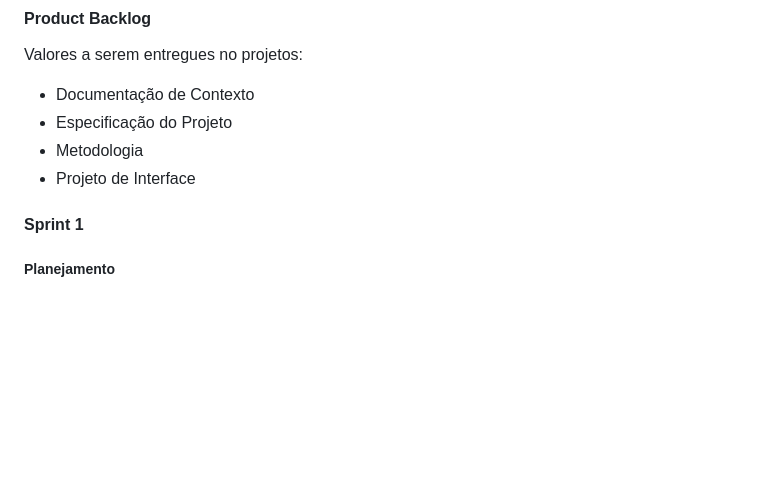
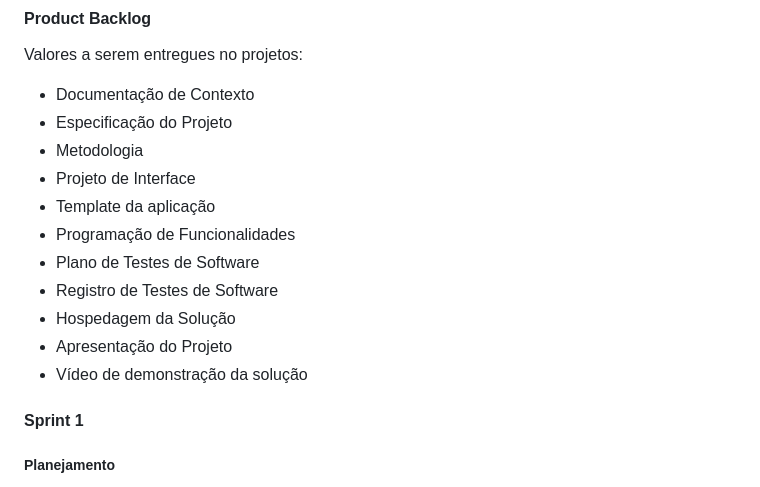
Before and after one commit to ICEI-PUC-Minas-PMV-ADS/pmv-ads-2023-2-e1-proj-web-t6-calculadorarescisao, a Markdown page: documentos/03-Metodologia.md, the part around the change. Drawn GitHub-style; blank space fills up the shorter version.

Commit message:
adicionado mais valores ao product backlog

```diff
--- a/documentos/03-Metodologia.md
+++ b/documentos/03-Metodologia.md
@@ -31,6 +31,13 @@ Valores a serem entregues no projetos:
 - Especificação do Projeto
 - Metodologia
 - Projeto de Interface
+- Template da aplicação
+- Programação de Funcionalidades
+- Plano de Testes de Software
+- Registro de Testes de Software
+- Hospedagem da Solução
+- Apresentação do Projeto
+- Vídeo de demonstração da solução
 
 #### Sprint 1
 ##### Planejamento
```
